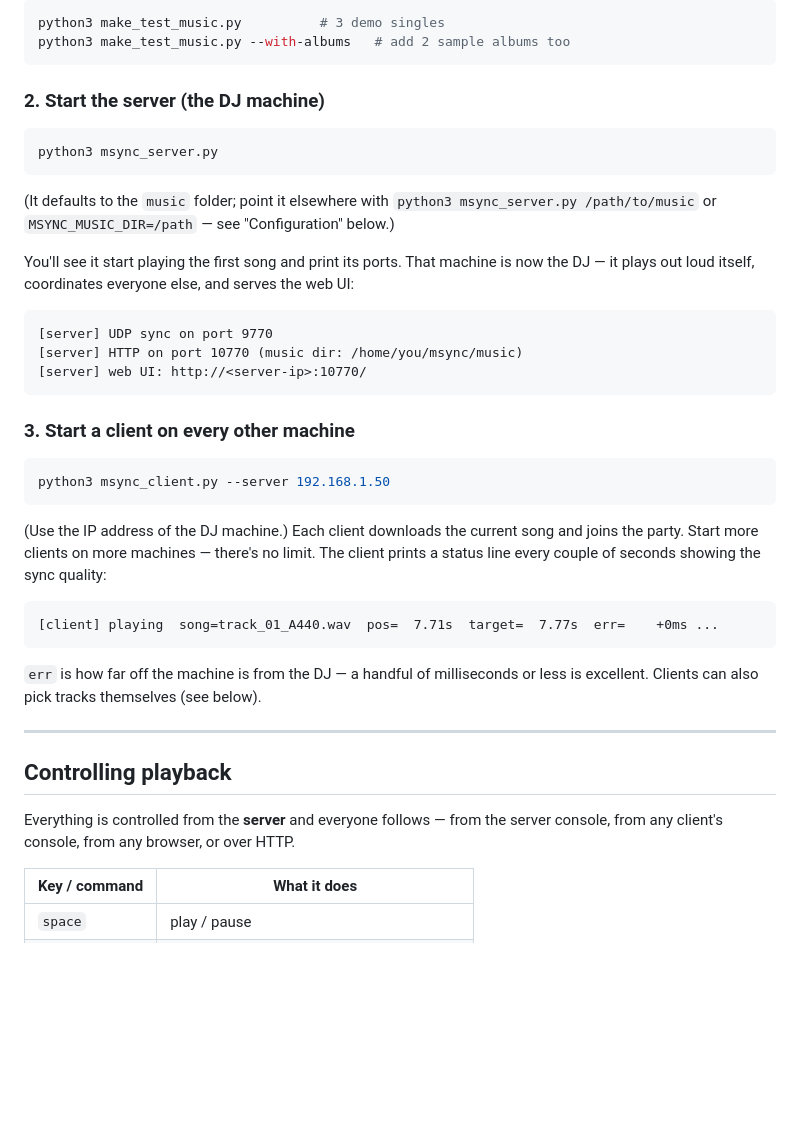
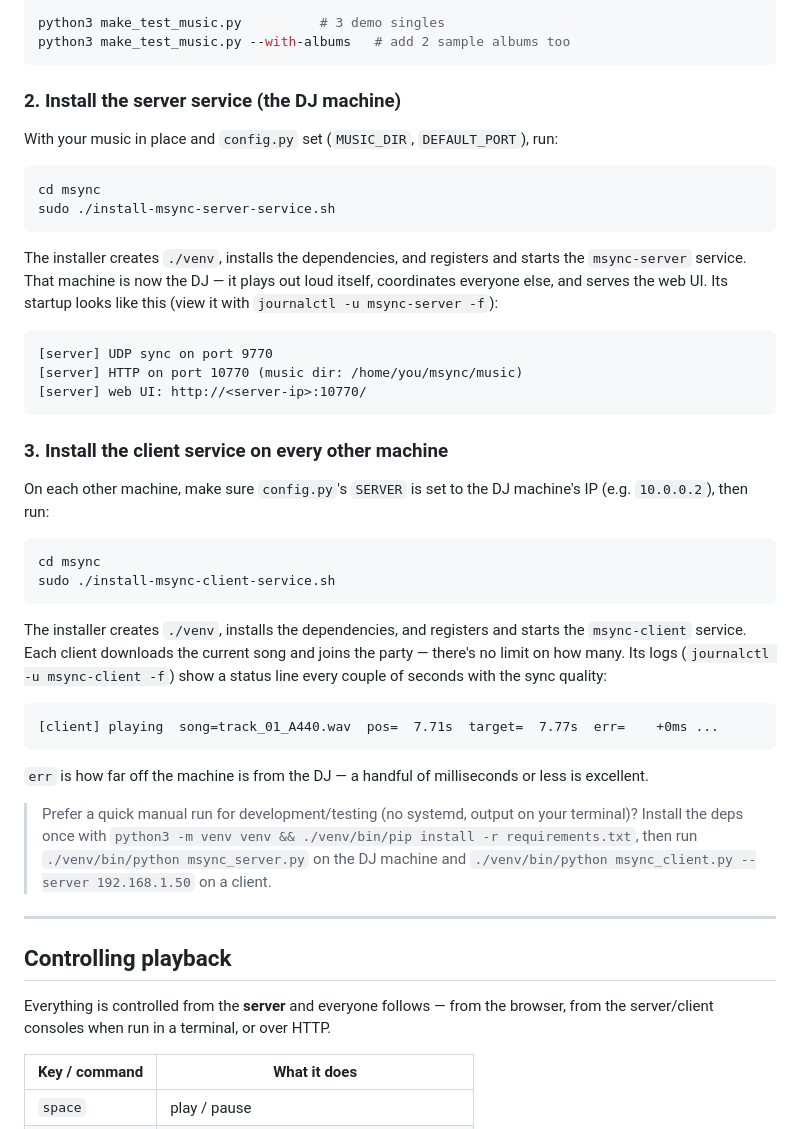
Before and after one commit to jbruce12000/msync, a Markdown page: README.md, the part around one of its changes. GitHub-like rendering; blank space fills up the shorter version.

````diff
--- a/README.md
+++ b/README.md
@@ -112,19 +158,20 @@ python3 make_test_music.py          # 3 demo singles
 python3 make_test_music.py --with-albums   # add 2 sample albums too
 ```
 
-### 2. Start the server (the DJ machine)
+### 2. Install the server service (the DJ machine)
+
+With your music in place and `config.py` set (`MUSIC_DIR`, `DEFAULT_PORT`),
+run:
 
 ```bash
-python3 msync_server.py
+cd msync
+sudo ./install-msync-server-service.sh
 ```
 
-(It defaults to the `music` folder; point it elsewhere with
-`python3 msync_server.py /path/to/music` or `MSYNC_MUSIC_DIR=/path` — see
-"Configuration" below.)
-
-You'll see it start playing the first song and print its ports. That machine
-is now the DJ — it plays out loud itself, coordinates everyone else, and
-serves the web UI:
+The installer creates `./venv`, installs the dependencies, and registers and
+starts the `msync-server` service. That machine is now the DJ — it plays out
+loud itself, coordinates everyone else, and serves the web UI. Its startup
+looks like this (view it with `journalctl -u msync-server -f`):
 
 ```
 [server] UDP sync on port 9770
@@ -132,30 +179,42 @@ serves the web UI:
 [server] web UI: http://<server-ip>:10770/
 ```
 
-### 3. Start a client on every other machine
+### 3. Install the client service on every other machine
+
+On each other machine, make sure `config.py`'s `SERVER` is set to the DJ
+machine's IP (e.g. `10.0.0.2`), then run:
 
 ```bash
-python3 msync_client.py --server 192.168.1.50
+cd msync
+sudo ./install-msync-client-service.sh
 ```
 
-(Use the IP address of the DJ machine.) Each client downloads the current
-song and joins the party. Start more clients on more machines — there's no
-limit. The client prints a status line every couple of seconds showing the
-sync quality:
+The installer creates `./venv`, installs the dependencies, and registers and
+starts the `msync-client` service. Each client downloads the current song
+and joins the party — there's no limit on how many. Its logs
+(`journalctl -u msync-client -f`) show a status line every couple of seconds
+with the sync quality:
 
 ```
 [client] playing  song=track_01_A440.wav  pos=  7.71s  target=  7.77s  err=    +0ms ...
 ```
 
 `err` is how far off the machine is from the DJ — a handful of milliseconds
-or less is excellent. Clients can also pick tracks themselves (see below).
+or less is excellent.
+
+> Prefer a quick manual run for development/testing (no systemd, output on
+> your terminal)? Install the deps once with `python3 -m venv venv &&
+> ./venv/bin/pip install -r requirements.txt`, then run
+> `./venv/bin/python msync_server.py` on the DJ machine and
+> `./venv/bin/python msync_client.py --server 192.168.1.50` on a client.
 
 ---
 
 ## Controlling playback
 
 Everything is controlled from the **server** and everyone follows — from the
-server console, from any client's console, from any browser, or over HTTP.
+browser, from the server/client consoles when run in a terminal, or over
+HTTP.
 
 | Key / command | What it does |
 |---|---|
````
Also changed, not shown: other parts of README.md (+62 -14 lines).
